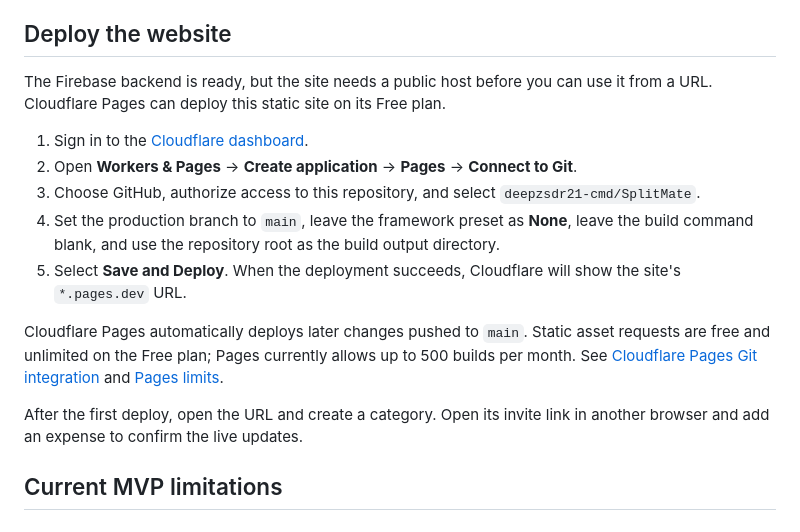
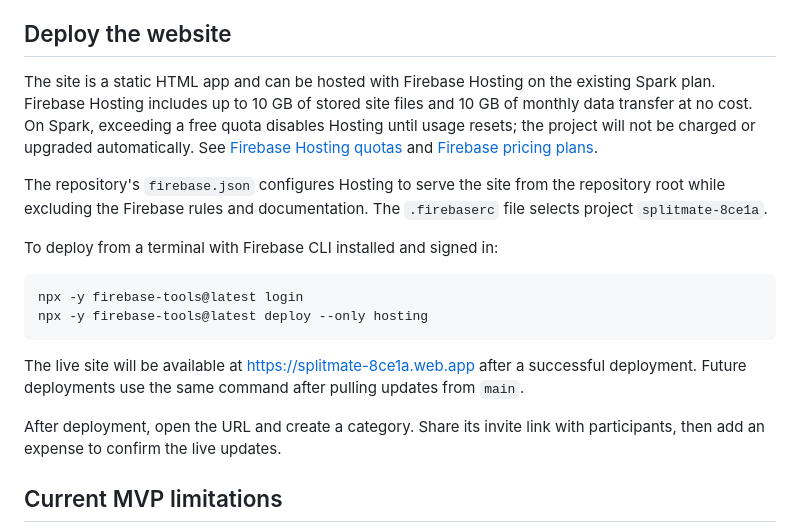
Before and after one commit to deepzsdr21-cmd/SplitMate, a Markdown page: README.md, the part around the change. Drawn GitHub-style.

Commit message:
Document Firebase Hosting deployment and free quota

````diff
--- a/README.md
+++ b/README.md
@@ -35,17 +35,20 @@ Cloud Firestore Standard includes a free daily quota of 50,000 reads, 20,000 wri
 
 ## Deploy the website
 
-The Firebase backend is ready, but the site needs a public host before you can use it from a URL. Cloudflare Pages can deploy this static site on its Free plan.
+The site is a static HTML app and can be hosted with Firebase Hosting on the existing Spark plan. Firebase Hosting includes up to 10 GB of stored site files and 10 GB of monthly data transfer at no cost. On Spark, exceeding a free quota disables Hosting until usage resets; the project will not be charged or upgraded automatically. See [Firebase Hosting quotas](https://firebase.google.com/docs/hosting/usage-quotas-pricing) and [Firebase pricing plans](https://firebase.google.com/docs/projects/billing/firebase-pricing-plans).
 
-1. Sign in to the [Cloudflare dashboard](https://dash.cloudflare.com/).
-2. Open **Workers & Pages** → **Create application** → **Pages** → **Connect to Git**.
-3. Choose GitHub, authorize access to this repository, and select `deepzsdr21-cmd/SplitMate`.
-4. Set the production branch to `main`, leave the framework preset as **None**, leave the build command blank, and use the repository root as the build output directory.
-5. Select **Save and Deploy**. When the deployment succeeds, Cloudflare will show the site's `*.pages.dev` URL.
+The repository's `firebase.json` configures Hosting to serve the site from the repository root while excluding the Firebase rules and documentation. The `.firebaserc` file selects project `splitmate-8ce1a`.
 
-Cloudflare Pages automatically deploys later changes pushed to `main`. Static asset requests are free and unlimited on the Free plan; Pages currently allows up to 500 builds per month. See [Cloudflare Pages Git integration](https://developers.cloudflare.com/pages/get-started/git-integration/) and [Pages limits](https://developers.cloudflare.com/pages/platform/limits/).
+To deploy from a terminal with Firebase CLI installed and signed in:
 
-After the first deploy, open the URL and create a category. Open its invite link in another browser and add an expense to confirm the live updates.
+```sh
+npx -y firebase-tools@latest login
+npx -y firebase-tools@latest deploy --only hosting
+```
+
+The live site will be available at [https://splitmate-8ce1a.web.app](https://splitmate-8ce1a.web.app) after a successful deployment. Future deployments use the same command after pulling updates from `main`.
+
+After deployment, open the URL and create a category. Share its invite link with participants, then add an expense to confirm the live updates.
 
 ## Current MVP limitations
 - Expense split calculations assume an equal share among all group members; the current split selector is basic and should be treated as a prototype.
````
